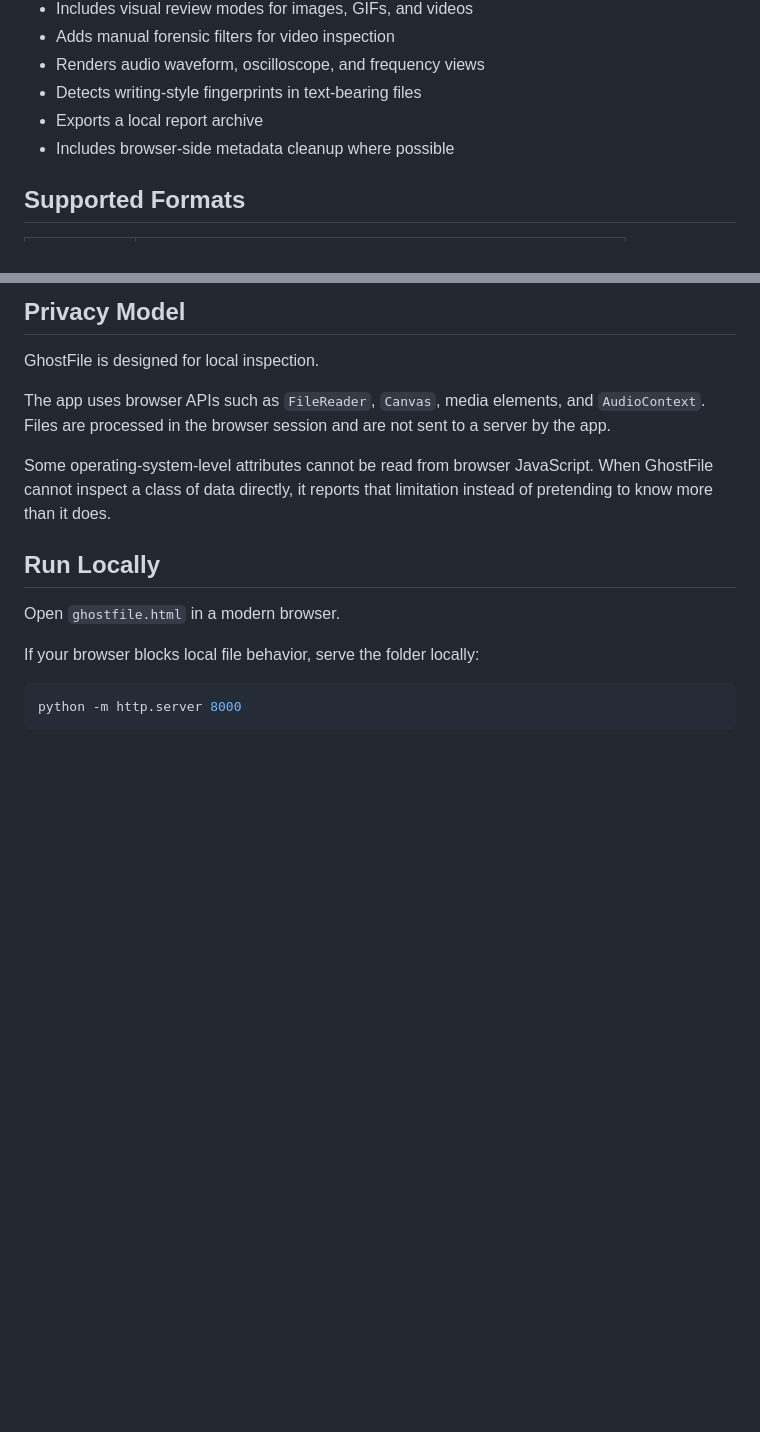
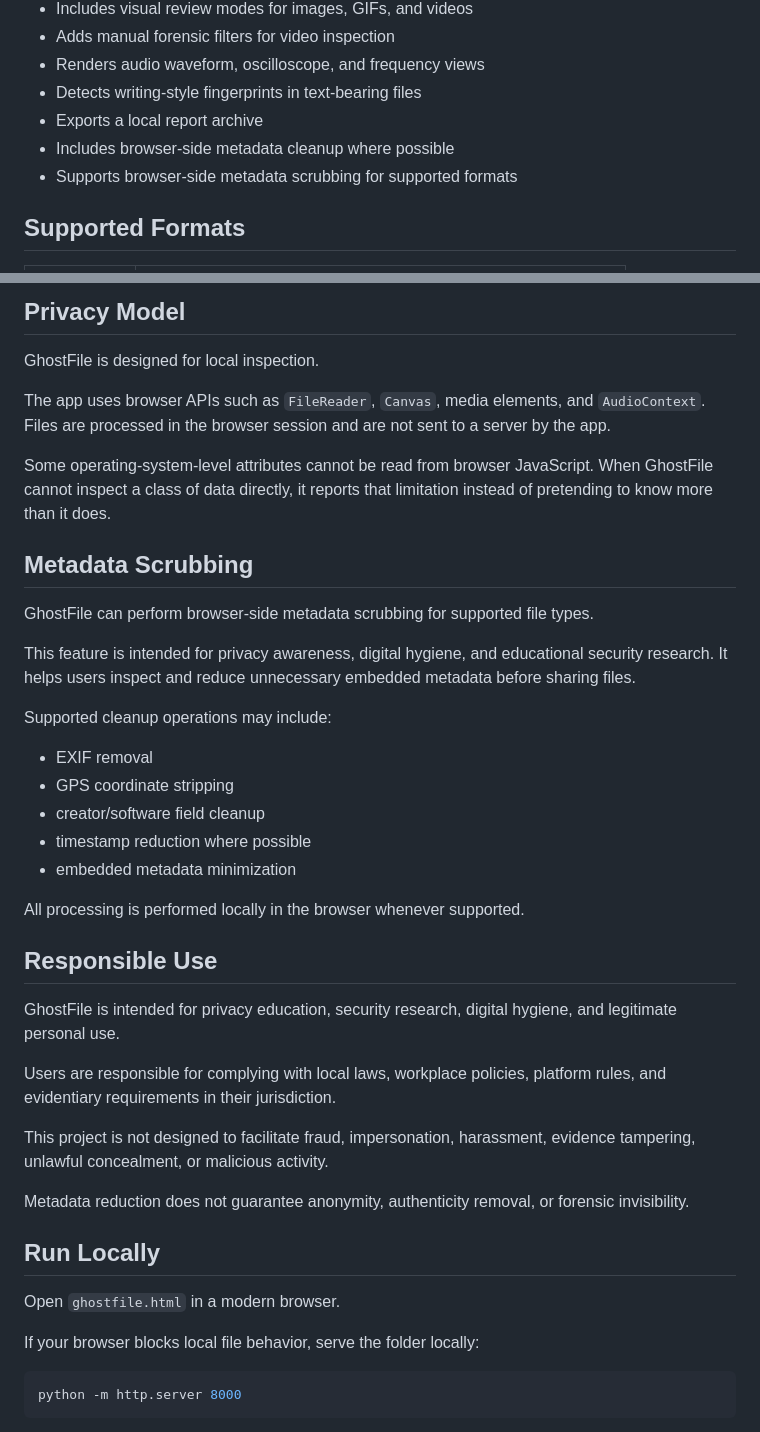
Before and after one commit to Mr-hars007/GhostFile, a Markdown page: README.md, 2 parts joined by grey strips. Drawn GitHub-style; blank space fills up the shorter version.

Commit message:
added Disclaimer

```diff
--- a/README.md
+++ b/README.md
@@ -56,6 +56,7 @@ GhostFile looks across several layers of a file instead of stopping at basic met
 - Detects writing-style fingerprints in text-bearing files
 - Exports a local report archive
 - Includes browser-side metadata cleanup where possible
+- Supports browser-side metadata scrubbing for supported formats
 
 ## Supported Formats
 
@@ -89,6 +90,32 @@ GhostFile is designed for local inspection.
 The app uses browser APIs such as `FileReader`, `Canvas`, media elements, and `AudioContext`. Files are processed in the browser session and are not sent to a server by the app.
 
 Some operating-system-level attributes cannot be read from browser JavaScript. When GhostFile cannot inspect a class of data directly, it reports that limitation instead of pretending to know more than it does.
+
+## Metadata Scrubbing
+
+GhostFile can perform browser-side metadata scrubbing for supported file types.
+
+This feature is intended for privacy awareness, digital hygiene, and educational security research. It helps users inspect and reduce unnecessary embedded metadata before sharing files.
+
+Supported cleanup operations may include:
+
+- EXIF removal
+- GPS coordinate stripping
+- creator/software field cleanup
+- timestamp reduction where possible
+- embedded metadata minimization
+
+All processing is performed locally in the browser whenever supported.
+
+## Responsible Use
+
+GhostFile is intended for privacy education, security research, digital hygiene, and legitimate personal use.
+
+Users are responsible for complying with local laws, workplace policies, platform rules, and evidentiary requirements in their jurisdiction.
+
+This project is not designed to facilitate fraud, impersonation, harassment, evidence tampering, unlawful concealment, or malicious activity.
+
+Metadata reduction does not guarantee anonymity, authenticity removal, or forensic invisibility.
 
 ## Run Locally
 
```
